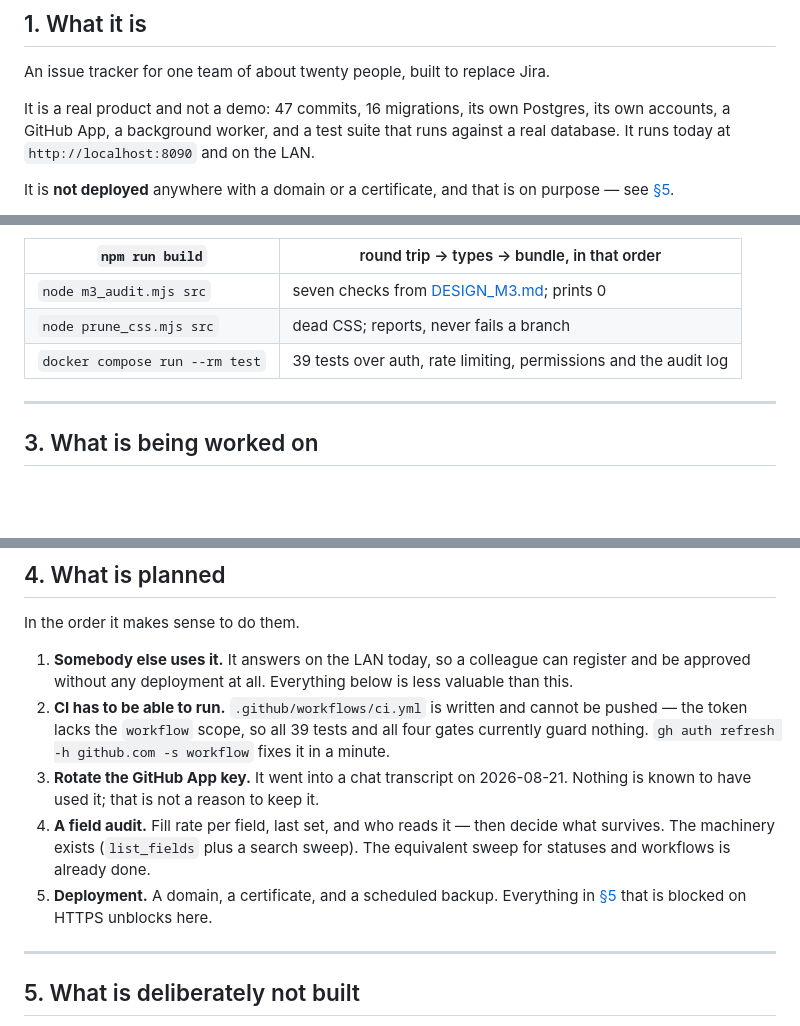
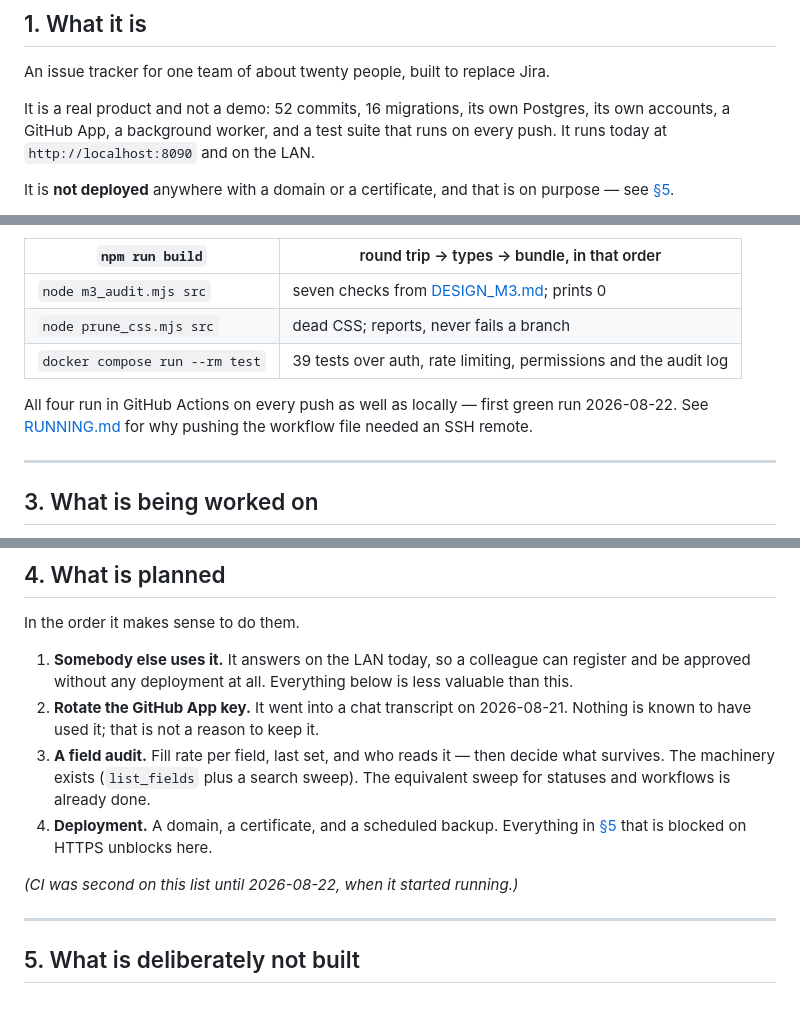
Before and after one commit to adrianbodea08/Limbo_Nox, a Markdown page: docs/STATE.md, 3 parts joined by grey strips. Rendered like a GitHub page; blank space fills up the shorter version.

```diff
--- a/docs/STATE.md
+++ b/docs/STATE.md
@@ -15,10 +15,10 @@ map, not the territory.
 
 An issue tracker for one team of about twenty people, built to replace Jira.
 
-It is a real product and not a demo: 47 commits, 16 migrations, its own
+It is a real product and not a demo: 52 commits, 16 migrations, its own
 Postgres, its own accounts, a GitHub App, a background worker, and a test suite
-that runs against a real database. It runs today at `http://localhost:8090` and
-on the LAN.
+that runs on every push. It runs today at `http://localhost:8090` and on the
+LAN.
 
 It is **not deployed** anywhere with a domain or a certificate, and that is on
 purpose — see [§5](#5-what-is-deliberately-not-built).
@@ -69,6 +69,10 @@ because of a regression that actually happened:
 | `node prune_css.mjs src` | dead CSS; reports, never fails a branch |
 | `docker compose run --rm test` | 39 tests over auth, rate limiting, permissions and the audit log |
 
+All four run in GitHub Actions on every push as well as locally — first green
+run 2026-08-22. See [RUNNING.md](RUNNING.md) for why pushing the workflow file
+needed an SSH remote.
+
 ---
 
 ## 3. What is being worked on
@@ -91,19 +95,17 @@ In the order it makes sense to do them.
 1. **Somebody else uses it.** It answers on the LAN today, so a colleague can
    register and be approved without any deployment at all. Everything below is
    less valuable than this.
-2. **CI has to be able to run.** `.github/workflows/ci.yml` is written and
-   cannot be pushed — the token lacks the `workflow` scope, so all 39 tests and
-   all four gates currently guard nothing. `gh auth refresh -h github.com -s
-   workflow` fixes it in a minute.
-3. **Rotate the GitHub App key.** It went into a chat transcript on
+2. **Rotate the GitHub App key.** It went into a chat transcript on
    2026-08-21. Nothing is known to have used it; that is not a reason to keep
    it.
-4. **A field audit.** Fill rate per field, last set, and who reads it — then
+3. **A field audit.** Fill rate per field, last set, and who reads it — then
    decide what survives. The machinery exists (`list_fields` plus a search
    sweep). The equivalent sweep for statuses and workflows is already done.
-5. **Deployment.** A domain, a certificate, and a scheduled backup. Everything
+4. **Deployment.** A domain, a certificate, and a scheduled backup. Everything
    in [§5](#5-what-is-deliberately-not-built) that is blocked on HTTPS unblocks
    here.
+
+*(CI was second on this list until 2026-08-22, when it started running.)*
 
 ---
 
```
Also changed, not shown: docs/RUNNING.md (+23 -0 lines).
